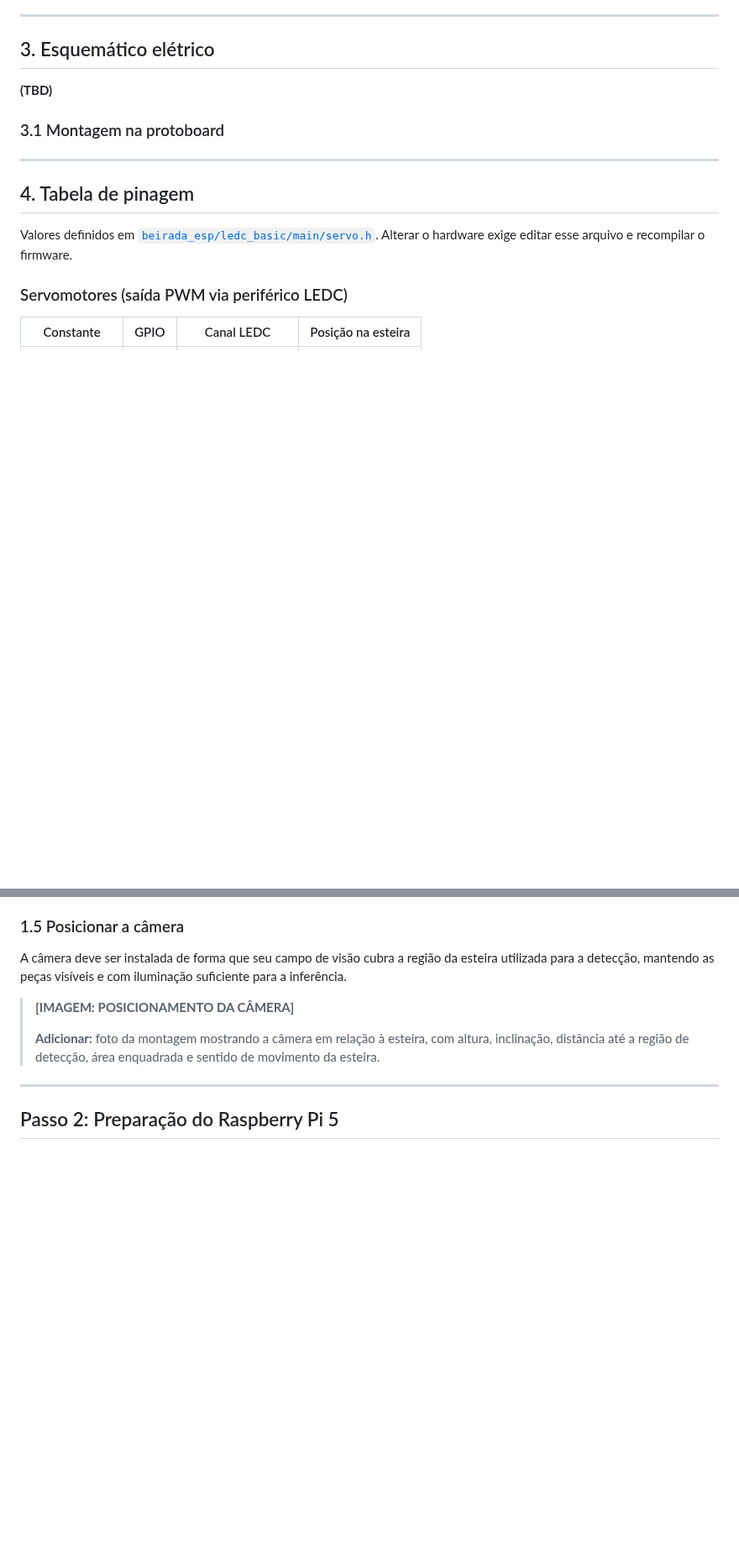
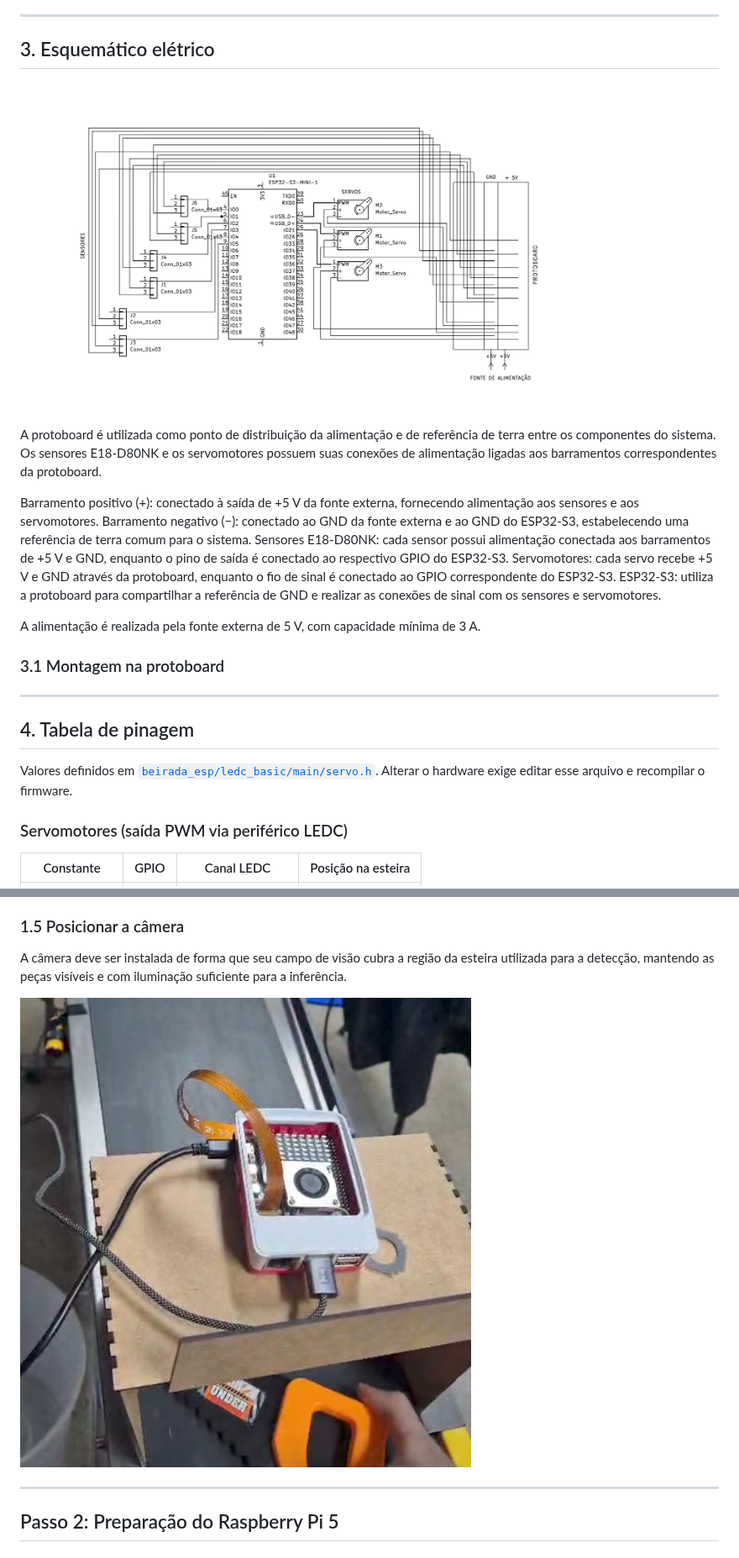
Before and after one commit to RaphaelRates/Projeto-Beirada, a Markdown page: README.md, 2 parts joined by grey strips. Shown at 84% size. GitHub-like rendering; blank space fills up the shorter version.

```diff
--- a/README.md
+++ b/README.md
@@ -111,7 +111,21 @@ flowchart LR
 
 ## 3. Esquemático elétrico
 
-**(TBD)**
+<p align="left">
+    <img src="docs/imagens/esquema.jpg"
+        alt="Esquemático elétrico"
+        width="700">
+</p>
+
+A protoboard é utilizada como ponto de distribuição da alimentação e de referência de terra entre os componentes do sistema. Os sensores E18-D80NK e os servomotores possuem suas conexões de alimentação ligadas aos barramentos correspondentes da protoboard.
+
+Barramento positivo (+): conectado à saída de +5 V da fonte externa, fornecendo alimentação aos sensores e aos servomotores.
+Barramento negativo (−): conectado ao GND da fonte externa e ao GND do ESP32-S3, estabelecendo uma referência de terra comum para o sistema.
+Sensores E18-D80NK: cada sensor possui alimentação conectada aos barramentos de +5 V e GND, enquanto o pino de saída é conectado ao respectivo GPIO do ESP32-S3.
+Servomotores: cada servo recebe +5 V e GND através da protoboard, enquanto o fio de sinal é conectado ao GPIO correspondente do ESP32-S3.
+ESP32-S3: utiliza a protoboard para compartilhar a referência de GND e realizar as conexões de sinal com os sensores e servomotores.
+
+A alimentação é realizada pela fonte externa de 5 V, com capacidade mínima de 3 A.
 
 ### 3.1 Montagem na protoboard
 
@@ -404,9 +418,11 @@ Cada E18-D80NK tem três fios:
 
 A câmera deve ser instalada de forma que seu campo de visão cubra a região da esteira utilizada para a detecção, mantendo as peças visíveis e com iluminação suficiente para a inferência.
 
-> **[IMAGEM: POSICIONAMENTO DA CÂMERA]**
->
-> **Adicionar:** foto da montagem mostrando a câmera em relação à esteira, com altura, inclinação, distância até a região de detecção, área enquadrada e sentido de movimento da esteira.
+<p align="left">
+    <img src="docs/imagens/posicionamento-camera.jpg"
+        alt="Posição da camêra"
+        width="700">
+</p>
 
 ---
 
```
